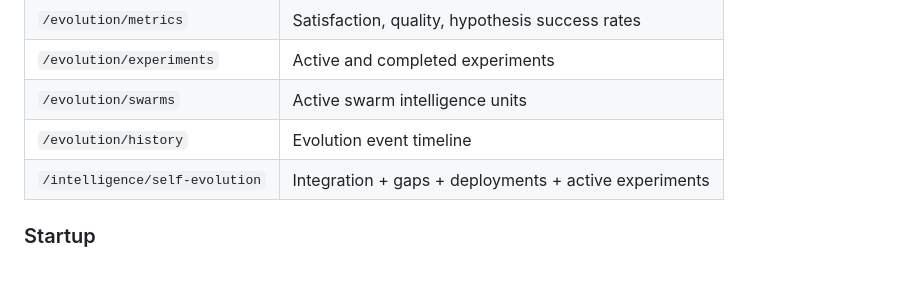
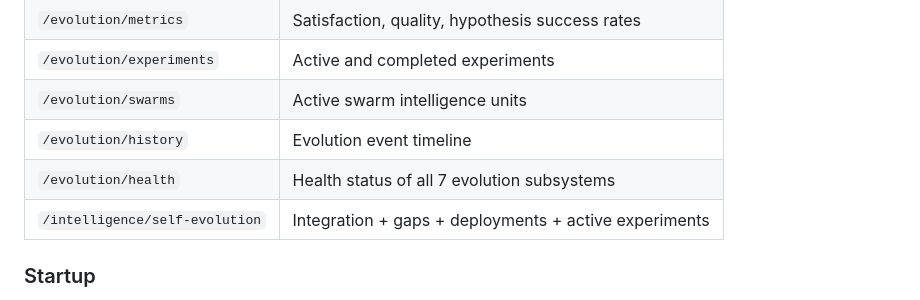
Before and after one commit to balabm/love, a Markdown page: EVOLUTION_SYSTEM.md, the part around the change. Drawn GitHub-style; blank space fills up the shorter version.

Commit message:
docs: add /evolution/health endpoint to EVOLUTION_SYSTEM.md
Updated API Endpoints table to include the new /evolution/health endpoint
that returns health status for all 7 evolution subsystems.

Generated with [Devin](https://cli.devin.ai/docs)

Co-Authored-By: Devin <158243242+devin-ai-integration[bot]@users.noreply.github.com>

```diff
--- a/EVOLUTION_SYSTEM.md
+++ b/EVOLUTION_SYSTEM.md
@@ -67,6 +67,7 @@ Generate -> Test -> Auto-Approve -> Deploy -> Report
 | `/evolution/experiments` | Active and completed experiments |
 | `/evolution/swarms` | Active swarm intelligence units |
 | `/evolution/history` | Evolution event timeline |
+| `/evolution/health` | Health status of all 7 evolution subsystems |
 | `/intelligence/self-evolution` | Integration + gaps + deployments + active experiments |
 
 ### Startup
```
